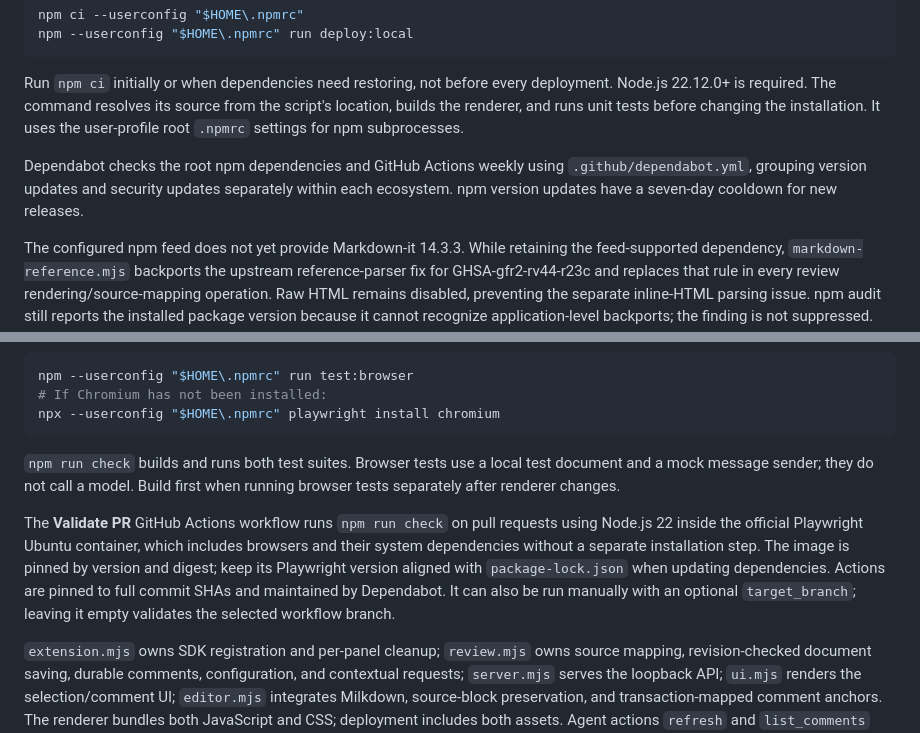
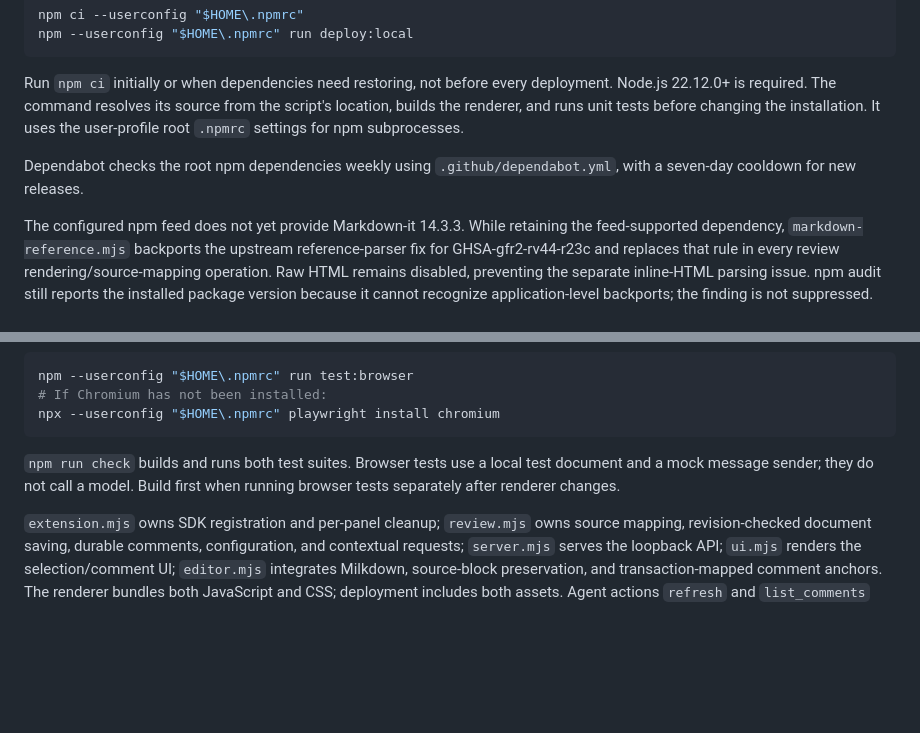
Before and after one commit to brooke-hamilton/markdown-comments, a Markdown page: README.md, 2 parts joined by grey strips. Rendered like a GitHub page; blank space fills up the shorter version.

Commit message:
Remove README changes from workflow PR
Co-authored-by: Copilot App <223556219+Copilot@users.noreply.github.com>
Signed-off-by: Brooke Hamilton <45323234+brooke-hamilton@users.noreply.github.com>

```diff
--- a/README.md
+++ b/README.md
@@ -185,7 +185,7 @@ npm --userconfig "$HOME\.npmrc" run deploy:local
 
 Run `npm ci` initially or when dependencies need restoring, not before every deployment. Node.js 22.12.0+ is required. The command resolves its source from the script's location, builds the renderer, and runs unit tests before changing the installation. It uses the user-profile root `.npmrc` settings for npm subprocesses.
 
-Dependabot checks the root npm dependencies and GitHub Actions weekly using `.github/dependabot.yml`, grouping version updates and security updates separately within each ecosystem. npm version updates have a seven-day cooldown for new releases.
+Dependabot checks the root npm dependencies weekly using `.github/dependabot.yml`, with a seven-day cooldown for new releases.
 
 The configured npm feed does not yet provide Markdown-it 14.3.3. While retaining the feed-supported dependency, `markdown-reference.mjs` backports the upstream reference-parser fix for GHSA-gfr2-rv44-r23c and replaces that rule in every review rendering/source-mapping operation. Raw HTML remains disabled, preventing the separate inline-HTML parsing issue. npm audit still reports the installed package version because it cannot recognize application-level backports; the finding is not suppressed. Remove the backport after upgrading to a patched release available through the feed.
 
@@ -209,8 +209,6 @@ npx --userconfig "$HOME\.npmrc" playwright install chromium
 
 `npm run check` builds and runs both test suites. Browser tests use a local test document and a mock message sender; they do not call a model. Build first when running browser tests separately after renderer changes.
 
-The **Validate PR** GitHub Actions workflow runs `npm run check` on pull requests using Node.js 22 inside the official Playwright Ubuntu container, which includes browsers and their system dependencies without a separate installation step. The image is pinned by version and digest; keep its Playwright version aligned with `package-lock.json` when updating dependencies. Actions are pinned to full commit SHAs and maintained by Dependabot. It can also be run manually with an optional `target_branch`; leaving it empty validates the selected workflow branch.
-
 `extension.mjs` owns SDK registration and per-panel cleanup; `review.mjs` owns source mapping, revision-checked document saving, durable comments, configuration, and contextual requests; `server.mjs` serves the loopback API; `ui.mjs` renders the selection/comment UI; `editor.mjs` integrates Milkdown, source-block preservation, and transaction-mapped comment anchors. The renderer bundles both JavaScript and CSS; deployment includes both assets. Agent actions `refresh` and `list_comments` expose the saved document's state, not an unsaved browser draft.
 
 ## License
```
